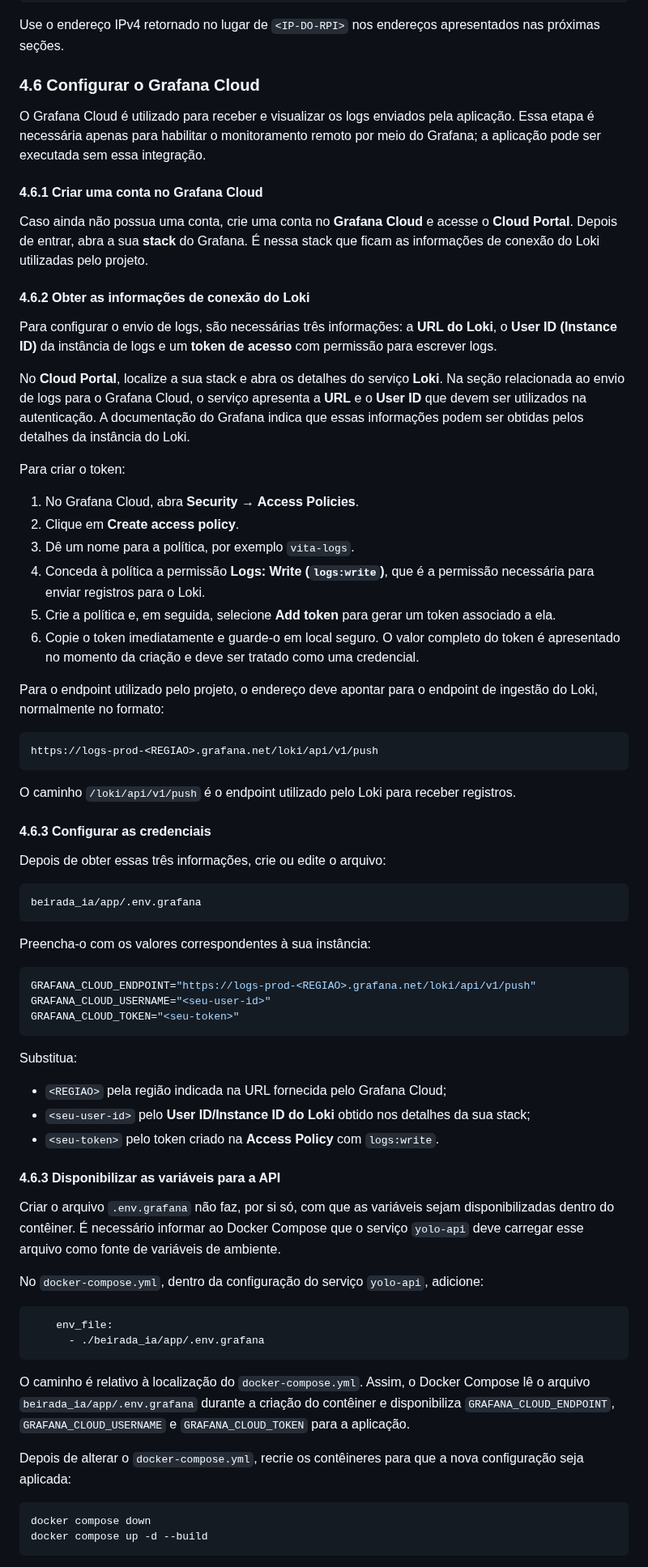
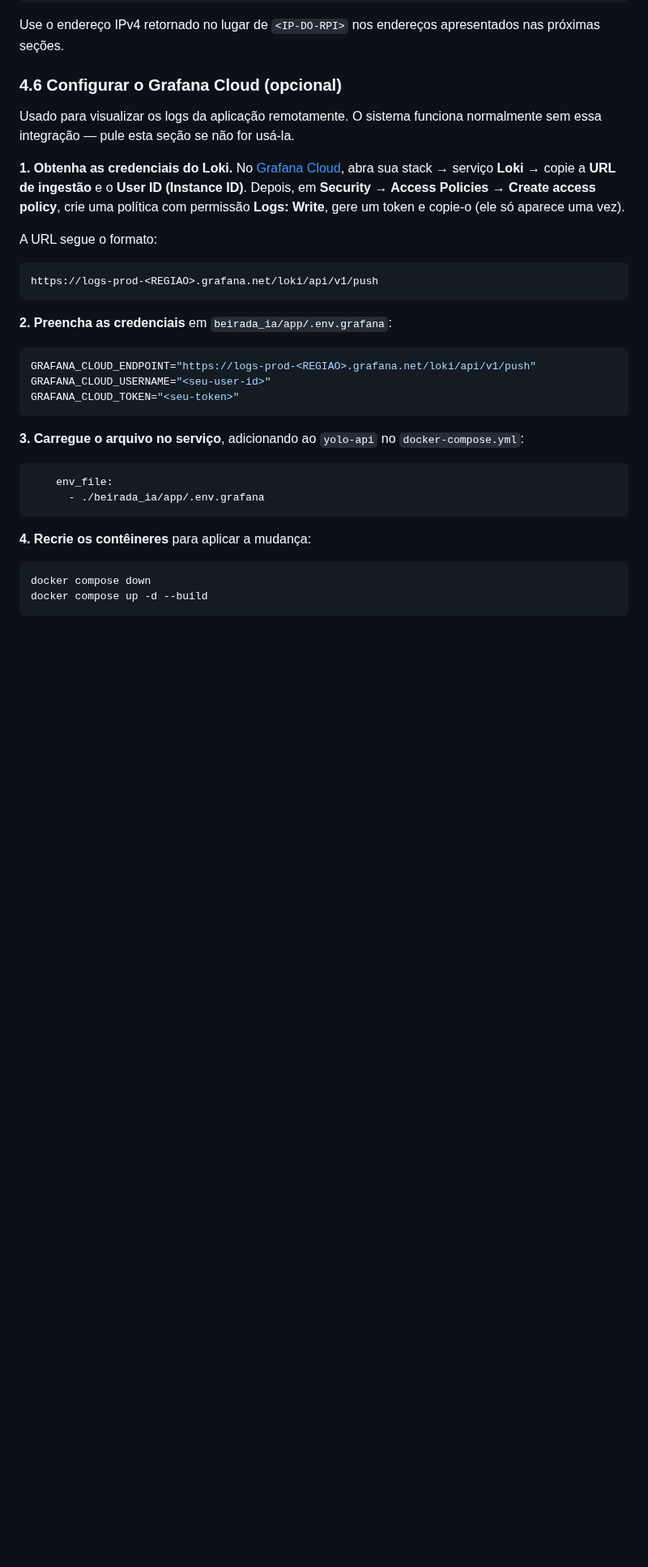
Before and after one commit to RaphaelRates/Projeto-Beirada, a Markdown page: README.md, the part around one of its changes. Shown at 81% size. Drawn GitHub-style; blank space fills up the shorter version.

````diff
--- a/README.md
+++ b/README.md
@@ -504,46 +549,18 @@ hostname -I
 
 Use o endereço IPv4 retornado no lugar de `<IP-DO-RPI>` nos endereços apresentados nas próximas seções.
 
-### 4.6 Configurar o Grafana Cloud
+### 4.6 Configurar o Grafana Cloud (opcional)
 
-O Grafana Cloud é utilizado para receber e visualizar os logs enviados pela aplicação. Essa etapa é necessária apenas para habilitar o monitoramento remoto por meio do Grafana; a aplicação pode ser executada sem essa integração.
+Usado para visualizar os logs da aplicação remotamente. O sistema funciona normalmente sem essa integração — pule esta seção se não for usá-la.
 
-#### 4.6.1 Criar uma conta no Grafana Cloud
+**1. Obtenha as credenciais do Loki.** No [Grafana Cloud](https://grafana.com), abra sua stack → serviço **Loki** → copie a **URL de ingestão** e o **User ID (Instance ID)**. Depois, em **Security → Access Policies → Create access policy**, crie uma política com permissão **Logs: Write**, gere um token e copie-o (ele só aparece uma vez).
 
-Caso ainda não possua uma conta, crie uma conta no **Grafana Cloud** e acesse o **Cloud Portal**. Depois de entrar, abra a sua **stack** do Grafana. É nessa stack que ficam as informações de conexão do Loki utilizadas pelo projeto.
-
-#### 4.6.2 Obter as informações de conexão do Loki
-
-Para configurar o envio de logs, são necessárias três informações: a **URL do Loki**, o **User ID (Instance ID)** da instância de logs e um **token de acesso** com permissão para escrever logs.
-
-No **Cloud Portal**, localize a sua stack e abra os detalhes do serviço **Loki**. Na seção relacionada ao envio de logs para o Grafana Cloud, o serviço apresenta a **URL** e o **User ID** que devem ser utilizados na autenticação. A documentação do Grafana indica que essas informações podem ser obtidas pelos detalhes da instância do Loki.
-
-Para criar o token:
-
-1. No Grafana Cloud, abra **Security → Access Policies**.
-2. Clique em **Create access policy**.
-3. Dê um nome para a política, por exemplo `vita-logs`.
-4. Conceda à política a permissão **Logs: Write (`logs:write`)**, que é a permissão necessária para enviar registros para o Loki.
-5. Crie a política e, em seguida, selecione **Add token** para gerar um token associado a ela.
-6. Copie o token imediatamente e guarde-o em local seguro. O valor completo do token é apresentado no momento da criação e deve ser tratado como uma credencial.
-
-Para o endpoint utilizado pelo projeto, o endereço deve apontar para o endpoint de ingestão do Loki, normalmente no formato:
-
+A URL segue o formato:
 ```text
 https://logs-prod-<REGIAO>.grafana.net/loki/api/v1/push
 ```
 
-O caminho `/loki/api/v1/push` é o endpoint utilizado pelo Loki para receber registros.
-
-#### 4.6.3 Configurar as credenciais
-
-Depois de obter essas três informações, crie ou edite o arquivo:
-
-```text
-beirada_ia/app/.env.grafana
-```
-
-Preencha-o com os valores correspondentes à sua instância:
+**2. Preencha as credenciais** em `beirada_ia/app/.env.grafana`:
 
 ```bash
 GRAFANA_CLOUD_ENDPOINT="https://logs-prod-<REGIAO>.grafana.net/loki/api/v1/push"
@@ -551,26 +568,14 @@ GRAFANA_CLOUD_USERNAME="<seu-user-id>"
 GRAFANA_CLOUD_TOKEN="<seu-token>"
 ```
 
-Substitua:
-
-- `<REGIAO>` pela região indicada na URL fornecida pelo Grafana Cloud;
-- `<seu-user-id>` pelo **User ID/Instance ID do Loki** obtido nos detalhes da sua stack;
-- `<seu-token>` pelo token criado na **Access Policy** com `logs:write`.
-
-#### 4.6.3 Disponibilizar as variáveis para a API
-
-Criar o arquivo `.env.grafana` não faz, por si só, com que as variáveis sejam disponibilizadas dentro do contêiner. É necessário informar ao Docker Compose que o serviço `yolo-api` deve carregar esse arquivo como fonte de variáveis de ambiente.
-
-No `docker-compose.yml`, dentro da configuração do serviço `yolo-api`, adicione:
+**3. Carregue o arquivo no serviço**, adicionando ao `yolo-api` no `docker-compose.yml`:
 
 ```yaml
     env_file:
       - ./beirada_ia/app/.env.grafana
 ```
 
-O caminho é relativo à localização do `docker-compose.yml`. Assim, o Docker Compose lê o arquivo `beirada_ia/app/.env.grafana` durante a criação do contêiner e disponibiliza `GRAFANA_CLOUD_ENDPOINT`, `GRAFANA_CLOUD_USERNAME` e `GRAFANA_CLOUD_TOKEN` para a aplicação.
-
-Depois de alterar o `docker-compose.yml`, recrie os contêineres para que a nova configuração seja aplicada:
+**4. Recrie os contêineres** para aplicar a mudança:
 
 ```bash
 docker compose down
````
Also changed, not shown: other parts of README.md (+89 -75 lines).
